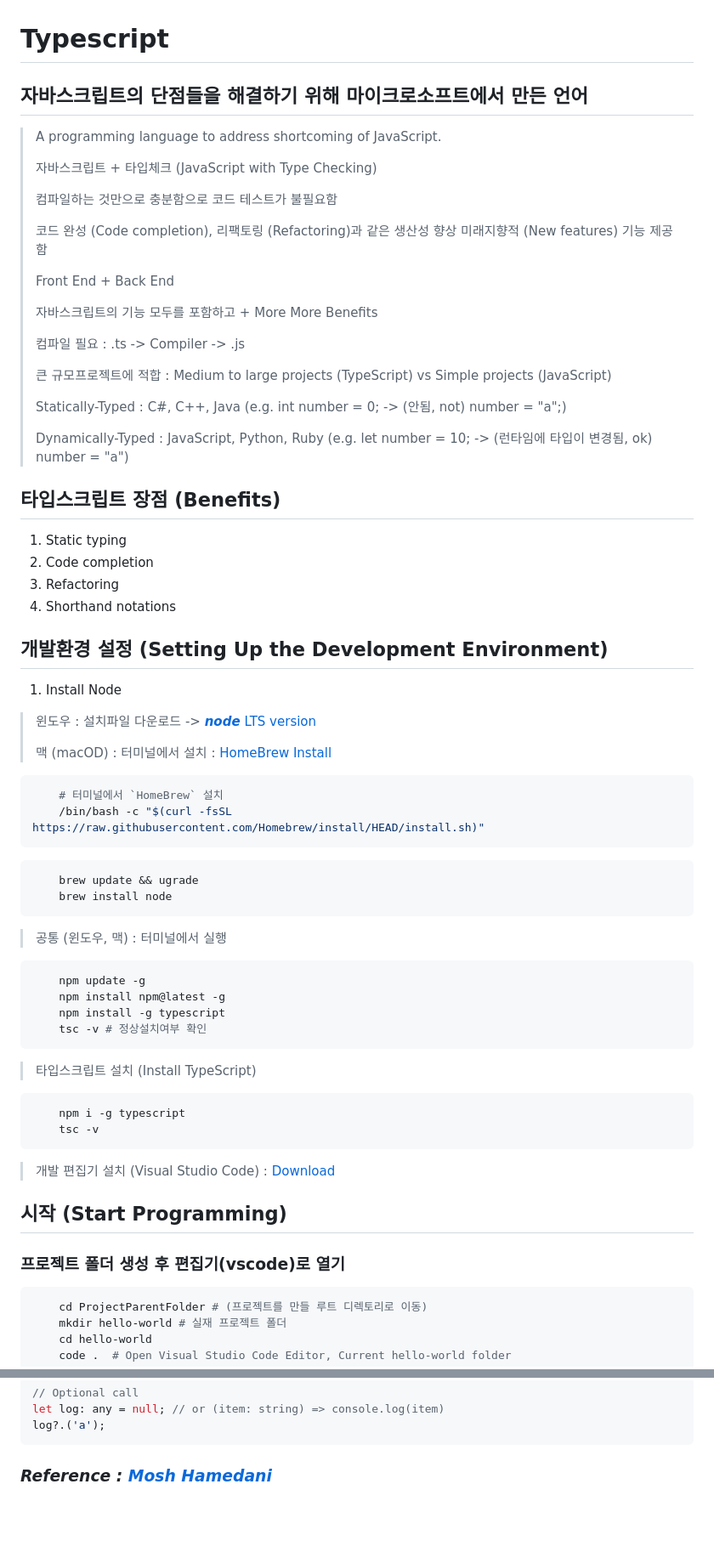
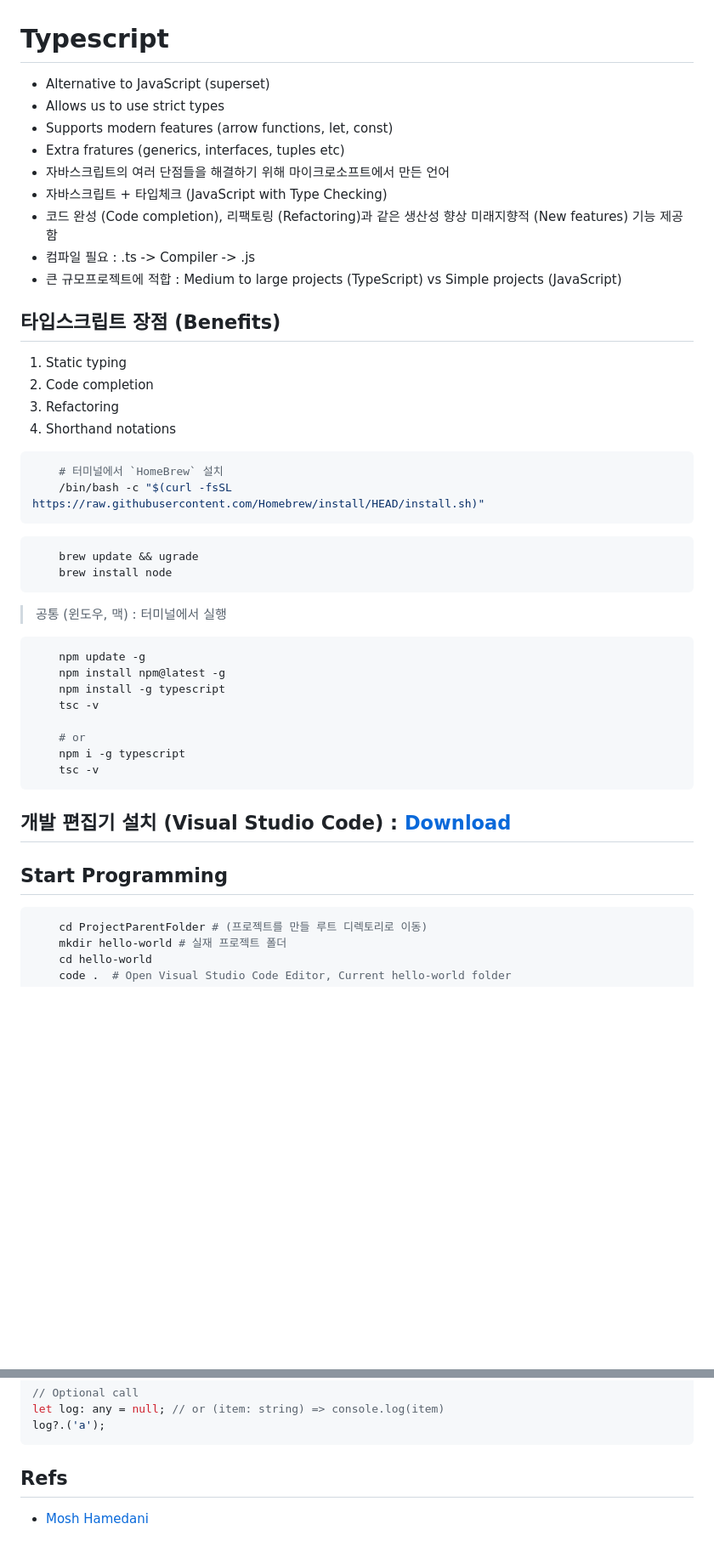
Before and after one commit to ViVaKR/TypeScript, a Markdown page: README.md, 2 parts joined by grey strips. Shown at 85% size. GitHub-like rendering; blank space fills up the shorter version.

````diff
--- a/README.md
+++ b/README.md
@@ -1,26 +1,14 @@
 # Typescript
 
-## 자바스크립트의 단점들을 해결하기 위해 마이크로소프트에서 만든 언어
-
-> A programming language to address shortcoming of JavaScript.
->
-> 자바스크립트 + 타입체크 (JavaScript with Type Checking)
->
-> 컴파일하는 것만으로 충분함으로 코드 테스트가 불필요함
->
-> 코드 완성 (Code completion), 리팩토링 (Refactoring)과 같은 생산성 향상 미래지향적 (New features) 기능 제공함
->
-> Front End + Back End
->
-> 자바스크립트의 기능 모두를 포함하고 + More More Benefits
->
-> 컴파일 필요 : .ts -> Compiler -> .js
->
-> 큰 규모프로젝트에 적합 : Medium to large projects (TypeScript) vs Simple projects (JavaScript)
->
-> Statically-Typed : C#, C++, Java (e.g. int number = 0; -> (안됨, not) number = "a";)
->
-> Dynamically-Typed : JavaScript, Python, Ruby (e.g. let number = 10; -> (런타임에 타입이 변경됨, ok) number = "a")
+- Alternative to JavaScript (superset)
+- Allows us to use strict types
+- Supports modern features (arrow functions, let, const)
+- Extra fratures (generics, interfaces, tuples etc)
+- 자바스크립트의 여러 단점들을 해결하기 위해 마이크로소프트에서 만든 언어
+- 자바스크립트 + 타입체크 (JavaScript with Type Checking)
+- 코드 완성 (Code completion), 리팩토링 (Refactoring)과 같은 생산성 향상 미래지향적 (New features) 기능 제공함
+- 컴파일 필요 : .ts -> Compiler -> .js
+- 큰 규모프로젝트에 적합 : Medium to large projects (TypeScript) vs Simple projects (JavaScript)
 
 ## 타입스크립트 장점 (Benefits)
 
@@ -28,14 +16,6 @@
 2. Code completion
 3. Refactoring
 4. Shorthand notations
-
-## 개발환경 설정 (Setting Up the Development Environment)
-
-1. Install Node
-
-> 윈도우 : 설치파일 다운로드 -> [_**node**_ LTS version](https://nodejs.org)
->
-> 맥 (macOD) : 터미널에서 설치 : [HomeBrew Install](https://brew.sh/)
 
 ```bash
     # 터미널에서 `HomeBrew` 설치
@@ -53,21 +33,16 @@
     npm update -g
     npm install npm@latest -g
     npm install -g typescript
-    tsc -v # 정상설치여부 확인
-```
+    tsc -v
 
-> 타입스크립트 설치 (Install TypeScript)
-
-```bash
+    # or
     npm i -g typescript
     tsc -v
 ```
 
-> 개발 편집기 설치 (Visual Studio Code) : [Download](https://code.visualstudio.com/)
+## 개발 편집기 설치 (Visual Studio Code) : [Download](https://code.visualstudio.com/)
 
-## 시작 (Start Programming)
-
-### 프로젝트 폴더 생성 후 편집기(vscode)로 열기
+## Start Programming
 
 ```bash
     cd ProjectParentFolder # (프로젝트를 만들 루트 디렉토리로 이동)
@@ -429,4 +404,6 @@ let log: any = null; // or (item: string) => console.log(item)
 log?.('a');
 ```
 
-### _**Reference : [Mosh Hamedani](https://youtu.be/d56mG7DezGs)**_
+## Refs
+
+- [Mosh Hamedani](https://youtu.be/d56mG7DezGs)
````
Also changed, not shown: other parts of README.md (+21 -21 lines).
